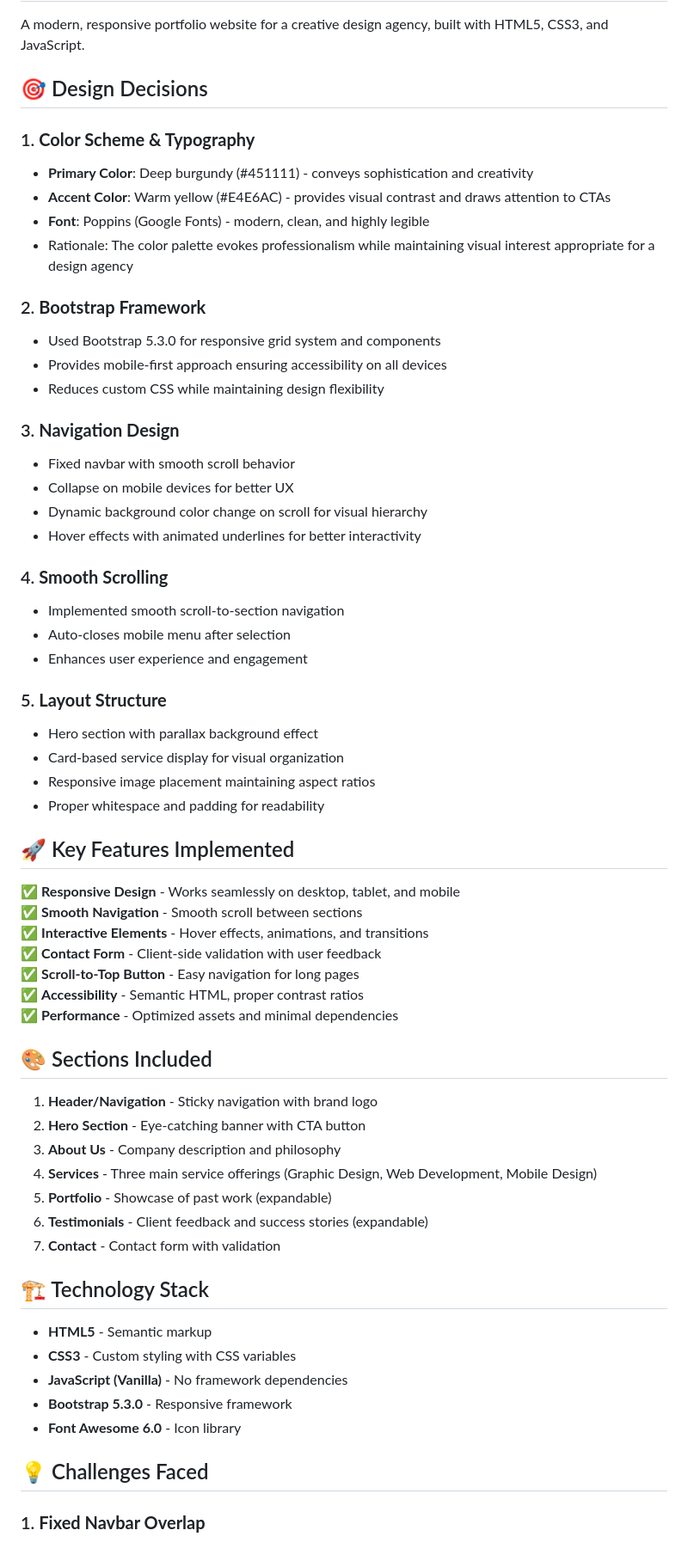
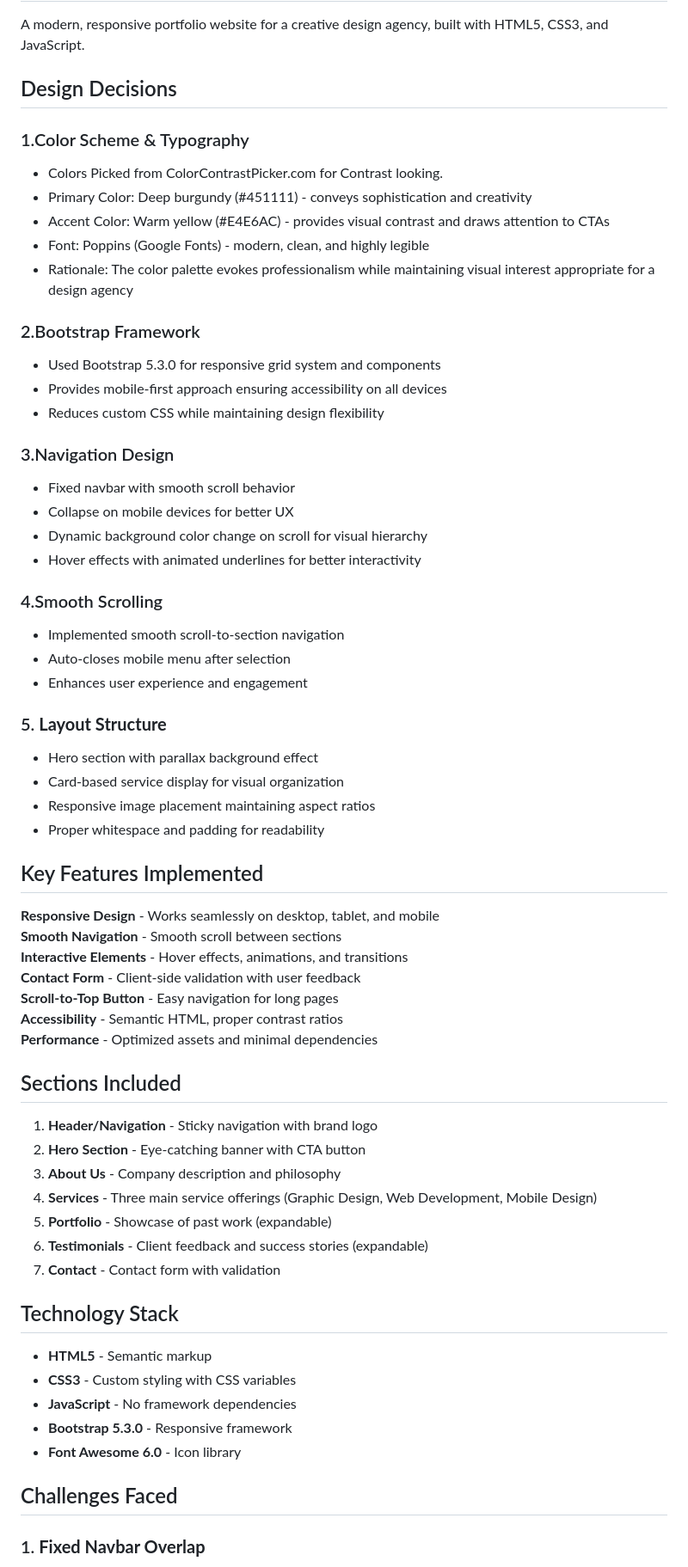
Before and after one commit to MadeshAP/raga-designers-task, a Markdown page: README.md, the part around one of its changes. Shown at 86% size. GitHub-like rendering.

Commit message:
Refactor README for clarity and formatting
Updated formatting and improved clarity in README sections.

```diff
--- a/README.md
+++ b/README.md
@@ -2,26 +2,27 @@
 
 A modern, responsive portfolio website for a creative design agency, built with HTML5, CSS3, and JavaScript.
 
-## 🎯 Design Decisions
+## Design Decisions
 
-### 1. **Color Scheme & Typography**
-- **Primary Color**: Deep burgundy (#451111) - conveys sophistication and creativity
-- **Accent Color**: Warm yellow (#E4E6AC) - provides visual contrast and draws attention to CTAs
-- **Font**: Poppins (Google Fonts) - modern, clean, and highly legible
+### 1.Color Scheme & Typography
+- Colors Picked from ColorContrastPicker.com for Contrast looking.
+- Primary Color: Deep burgundy (#451111) - conveys sophistication and creativity
+- Accent Color: Warm yellow (#E4E6AC) - provides visual contrast and draws attention to CTAs
+- Font: Poppins (Google Fonts) - modern, clean, and highly legible
 - Rationale: The color palette evokes professionalism while maintaining visual interest appropriate for a design agency
 
-### 2. **Bootstrap Framework**
+### 2.Bootstrap Framework
 - Used Bootstrap 5.3.0 for responsive grid system and components
 - Provides mobile-first approach ensuring accessibility on all devices
 - Reduces custom CSS while maintaining design flexibility
 
-### 3. **Navigation Design**
+### 3.Navigation Design
 - Fixed navbar with smooth scroll behavior
 - Collapse on mobile devices for better UX
 - Dynamic background color change on scroll for visual hierarchy
 - Hover effects with animated underlines for better interactivity
 
-### 4. **Smooth Scrolling**
+### 4.Smooth Scrolling
 - Implemented smooth scroll-to-section navigation
 - Auto-closes mobile menu after selection
 - Enhances user experience and engagement
@@ -32,17 +33,17 @@ A modern, responsive portfolio website for a creative design agency, built with
 - Responsive image placement maintaining aspect ratios
 - Proper whitespace and padding for readability
 
-## 🚀 Key Features Implemented
+## Key Features Implemented
 
-✅ **Responsive Design** - Works seamlessly on desktop, tablet, and mobile
-✅ **Smooth Navigation** - Smooth scroll between sections
-✅ **Interactive Elements** - Hover effects, animations, and transitions
-✅ **Contact Form** - Client-side validation with user feedback
-✅ **Scroll-to-Top Button** - Easy navigation for long pages
-✅ **Accessibility** - Semantic HTML, proper contrast ratios
-✅ **Performance** - Optimized assets and minimal dependencies
+**Responsive Design** - Works seamlessly on desktop, tablet, and mobile
+**Smooth Navigation** - Smooth scroll between sections
+**Interactive Elements** - Hover effects, animations, and transitions
+**Contact Form** - Client-side validation with user feedback
+**Scroll-to-Top Button** - Easy navigation for long pages
+**Accessibility** - Semantic HTML, proper contrast ratios
+**Performance** - Optimized assets and minimal dependencies
 
-## 🎨 Sections Included
+## Sections Included
 
 1. **Header/Navigation** - Sticky navigation with brand logo
 2. **Hero Section** - Eye-catching banner with CTA button
@@ -52,15 +53,15 @@ A modern, responsive portfolio website for a creative design agency, built with
 6. **Testimonials** - Client feedback and success stories (expandable)
 7. **Contact** - Contact form with validation
 
-## 🏗️ Technology Stack
+## Technology Stack
 
 - **HTML5** - Semantic markup
 - **CSS3** - Custom styling with CSS variables
-- **JavaScript (Vanilla)** - No framework dependencies
+- **JavaScript** - No framework dependencies
 - **Bootstrap 5.3.0** - Responsive framework
 - **Font Awesome 6.0** - Icon library
 
-## 💡 Challenges Faced
+## Challenges Faced
 
 ### 1. **Fixed Navbar Overlap**
 - Challenge: Hero section was hidden behind the fixed navbar
```
Also changed, not shown: other parts of README.md (+16 -59 lines).
